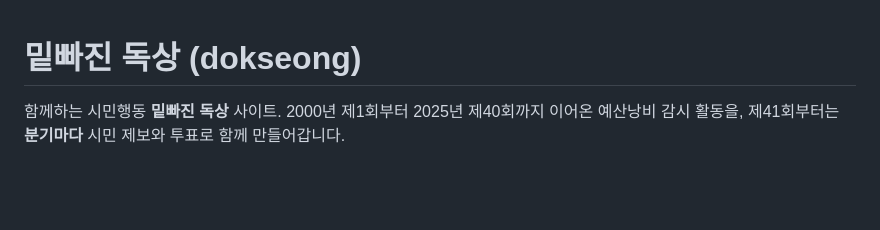
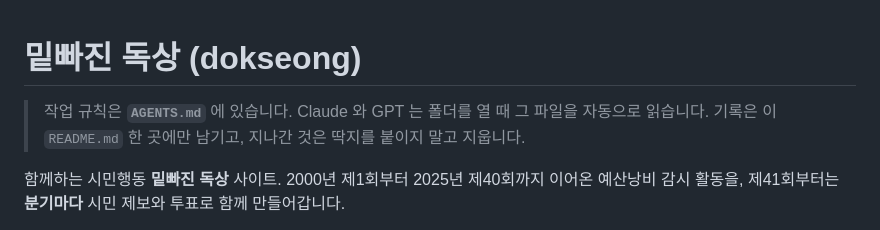
Before and after one commit to bada17/dokseong, a Markdown page: README.md, the part around the change. Rendered like a GitHub page; blank space fills up the shorter version.

```diff
--- a/README.md
+++ b/README.md
@@ -1,4 +1,8 @@
 # 밑빠진 독상 (dokseong)
+
+> 작업 규칙은 **`AGENTS.md`** 에 있습니다. Claude 와 GPT 는 폴더를 열 때 그 파일을 자동으로 읽습니다.
+> 기록은 이 `README.md` 한 곳에만 남기고, 지나간 것은 딱지를 붙이지 말고 지웁니다.
+
 
 함께하는 시민행동 **밑빠진 독상** 사이트. 2000년 제1회부터 2025년 제40회까지 이어온
 예산낭비 감시 활동을, 제41회부터는 **분기마다** 시민 제보와 투표로 함께 만들어갑니다.
```
Also changed, not shown: AGENTS.md (added, +40 -0 lines), CLAUDE.md (added, +40 -0 lines).
